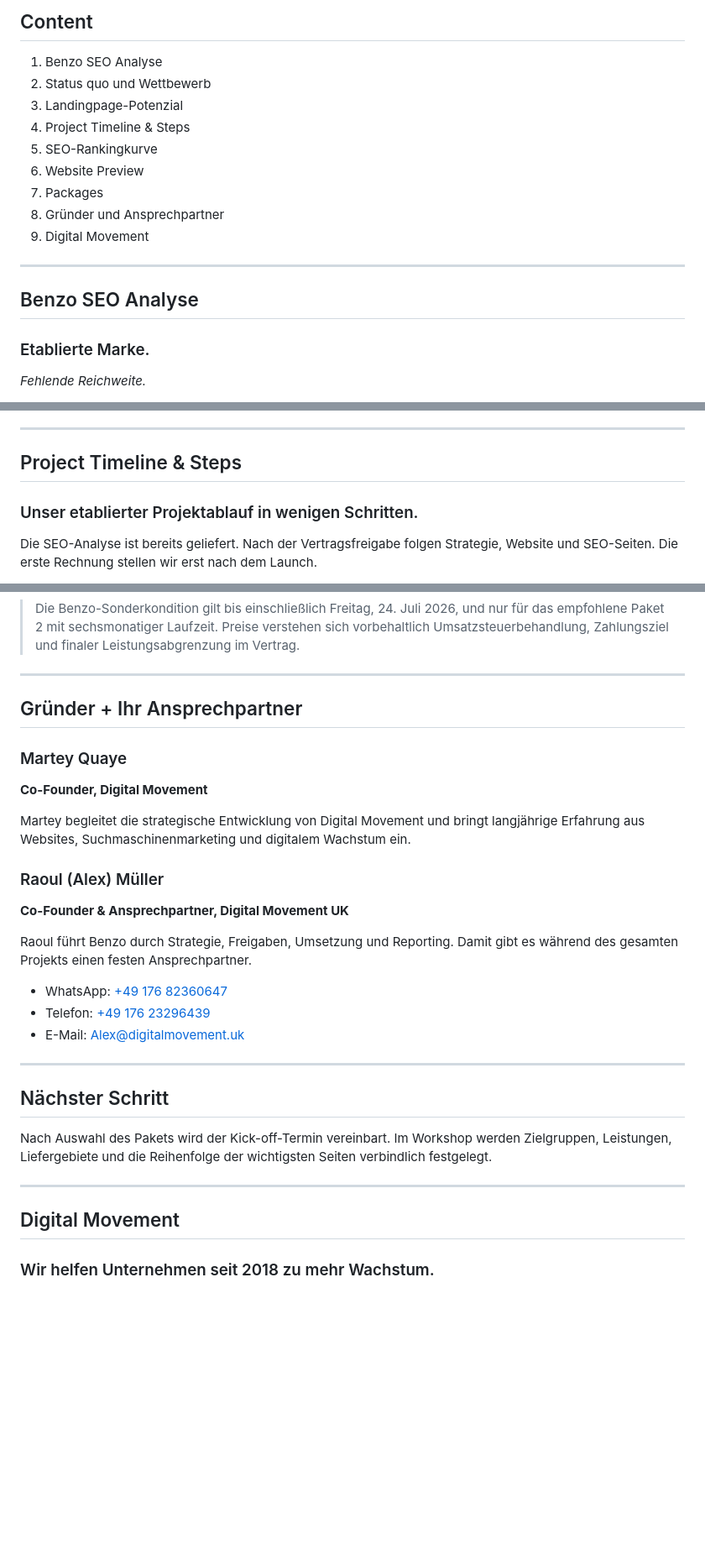
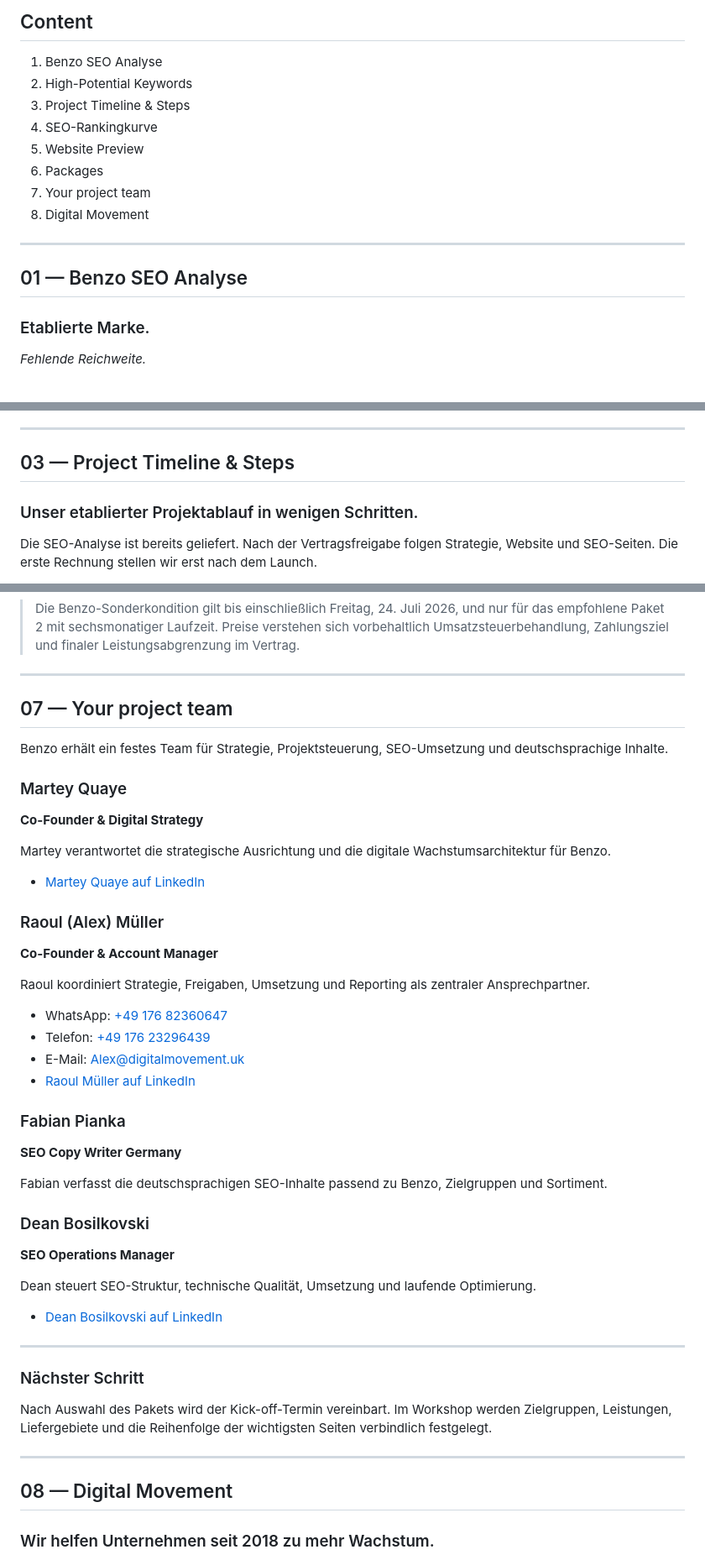
Before and after one commit to digitalmovementuk/benzo-digital-growth, a Markdown page: seo-analyse/seo-analyse.md, 3 parts joined by grey strips. Shown at 84% size. GitHub-like rendering; blank space fills up the shorter version.

Commit message:
Refine proposal numbering, team, and SEO gaps

```diff
--- a/seo-analyse/seo-analyse.md
+++ b/seo-analyse/seo-analyse.md
@@ -30,18 +30,17 @@ Eine neue Website, gezielte Seiten für Gastronomie, Hotellerie und Fachhandel,
 ## Content
 
 1. Benzo SEO Analyse
-2. Status quo und Wettbewerb
-3. Landingpage-Potenzial
-4. Project Timeline & Steps
-5. SEO-Rankingkurve
-6. Website Preview
-7. Packages
-8. Gründer und Ansprechpartner
-9. Digital Movement
+2. High-Potential Keywords
+3. Project Timeline & Steps
+4. SEO-Rankingkurve
+5. Website Preview
+6. Packages
+7. Your project team
+8. Digital Movement
 
 ---
 
-## Benzo SEO Analyse
+## 01 — Benzo SEO Analyse
 
 ### Etablierte Marke.
 *Fehlende Reichweite.*
@@ -163,7 +178,7 @@ Unsere SEO-Analyse hat eine Liste von Suchbegriffen ergeben, die für Benzo gro
 
 ---
 
-## Project Timeline & Steps
+## 03 — Project Timeline & Steps
 
 ### Unser etablierter Projektablauf in wenigen Schritten.
 
@@ -266,33 +281,52 @@ Die Empfehlung verbindet 15 priorisierte Landingpages, Copy, Design, technische
 
 ---
 
-## Gründer + Ihr Ansprechpartner
+## 07 — Your project team
+
+Benzo erhält ein festes Team für Strategie, Projektsteuerung, SEO-Umsetzung und deutschsprachige Inhalte.
 
 ### Martey Quaye
 
-**Co-Founder, Digital Movement**
+**Co-Founder & Digital Strategy**
 
-Martey begleitet die strategische Entwicklung von Digital Movement und bringt langjährige Erfahrung aus Websites, Suchmaschinenmarketing und digitalem Wachstum ein.
+Martey verantwortet die strategische Ausrichtung und die digitale Wachstumsarchitektur für Benzo.
+
+- [Martey Quaye auf LinkedIn](https://www.linkedin.com/in/martey-quaye-64a05017b/)
 
 ### Raoul (Alex) Müller
 
-**Co-Founder & Ansprechpartner, Digital Movement UK**
+**Co-Founder & Account Manager**
 
-Raoul führt Benzo durch Strategie, Freigaben, Umsetzung und Reporting. Damit gibt es während des gesamten Projekts einen festen Ansprechpartner.
+Raoul koordiniert Strategie, Freigaben, Umsetzung und Reporting als zentraler Ansprechpartner.
 
 - WhatsApp: [+49 176 82360647](https://wa.me/4917682360647)
 - Telefon: [+49 176 23296439](tel:+4917623296439)
 - E-Mail: [Alex@digitalmovement.uk](mailto:Alex@digitalmovement.uk)
+- [Raoul Müller auf LinkedIn](https://www.linkedin.com/in/raoulmueller)
+
+### Fabian Pianka
+
+**SEO Copy Writer Germany**
+
+Fabian verfasst die deutschsprachigen SEO-Inhalte passend zu Benzo, Zielgruppen und Sortiment.
+
+### Dean Bosilkovski
+
+**SEO Operations Manager**
+
+Dean steuert SEO-Struktur, technische Qualität, Umsetzung und laufende Optimierung.
+
+- [Dean Bosilkovski auf LinkedIn](https://www.linkedin.com/in/deanbosilkovski/)
 
 ---
 
-## Nächster Schritt
+### Nächster Schritt
 
 Nach Auswahl des Pakets wird der Kick-off-Termin vereinbart. Im Workshop werden Zielgruppen, Leistungen, Liefergebiete und die Reihenfolge der wichtigsten Seiten verbindlich festgelegt.
 
 ---
 
-## Digital Movement
+## 08 — Digital Movement
 
 ### Wir helfen Unternehmen seit 2018 zu mehr Wachstum.
 
```
Also changed, not shown: other parts of seo-analyse/seo-analyse.md (+32 -12 lines).
